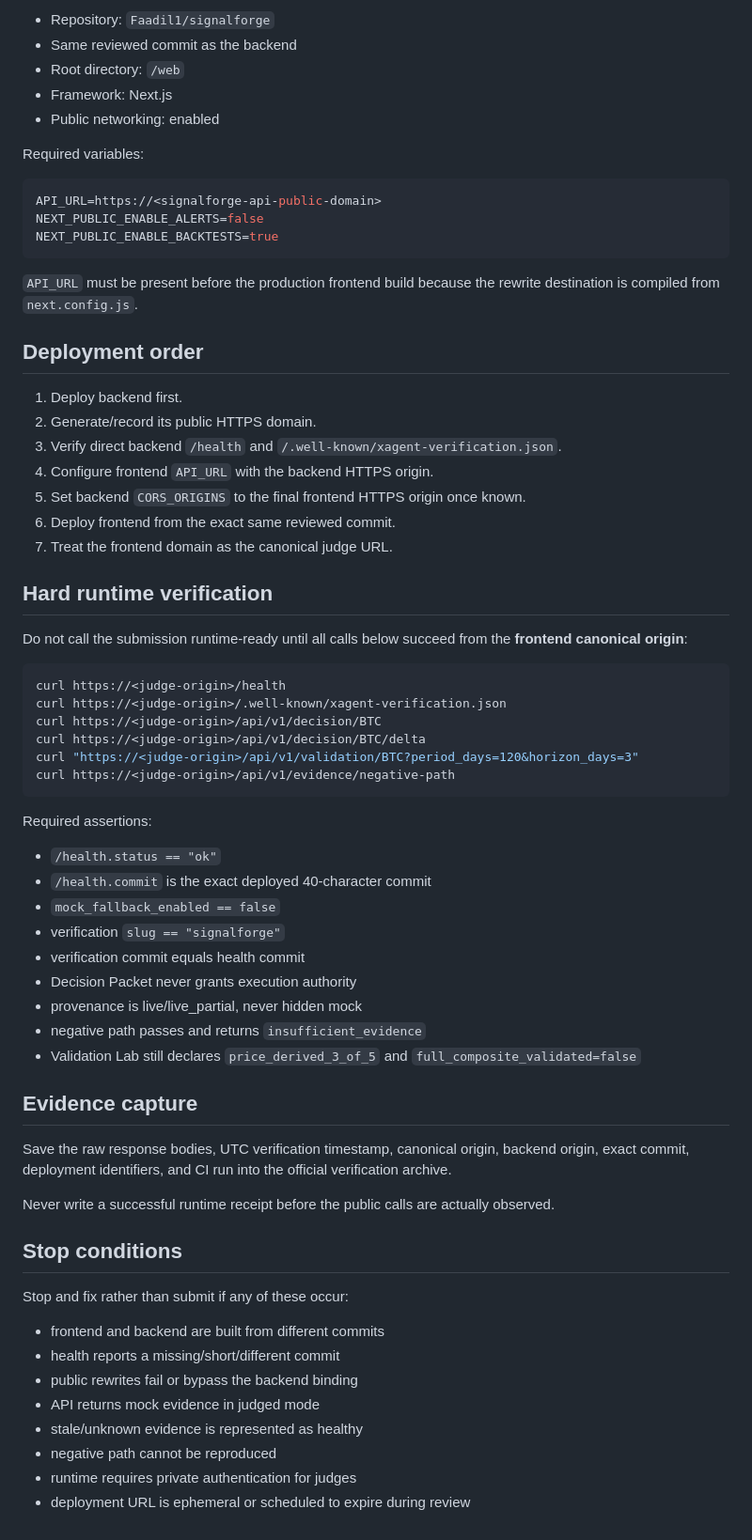
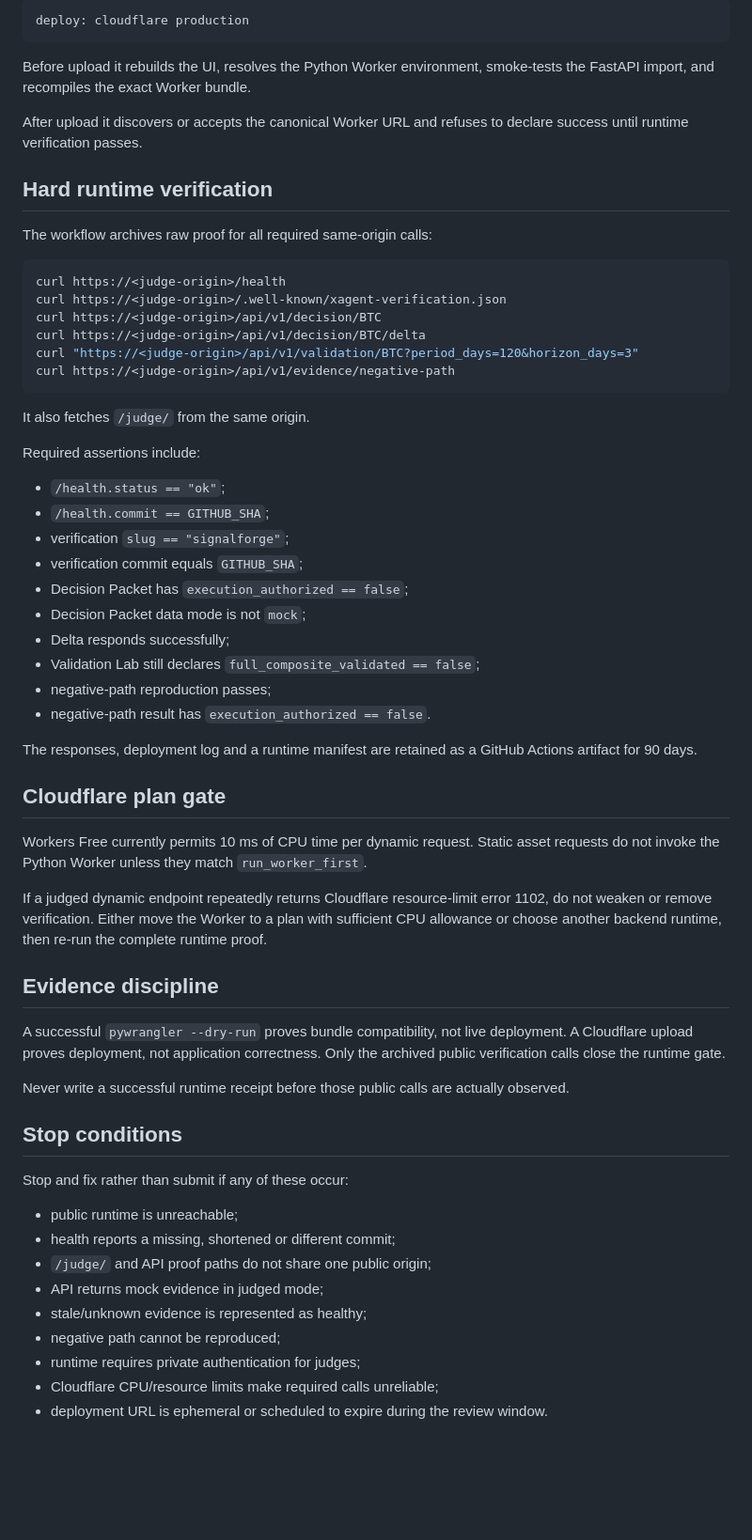
Before and after one commit to Faadil1/signalforge, a Markdown page: docs/RUNTIME-DEPLOYMENT.md, the part around one of its changes. Shown at 94% size. Rendered like a GitHub page; blank space fills up the shorter version.

````diff
--- a/docs/RUNTIME-DEPLOYMENT.md
+++ b/docs/RUNTIME-DEPLOYMENT.md
@@ -48,33 +79,15 @@ Source:
 
-- Repository: `Faadil1/signalforge`
-- Same reviewed commit as the backend
-- Root directory: `/web`
-- Framework: Next.js
-- Public networking: enabled
-
-Required variables:
-
-```env
-API_URL=https://<signalforge-api-public-domain>
-NEXT_PUBLIC_ENABLE_ALERTS=false
-NEXT_PUBLIC_ENABLE_BACKTESTS=true
+```text
+deploy: cloudflare production
 ```
 
-`API_URL` must be present before the production frontend build because the rewrite destination is compiled from `next.config.js`.
+Before upload it rebuilds the UI, resolves the Python Worker environment, smoke-tests the FastAPI import, and recompiles the exact Worker bundle.
 
-## Deployment order
-
-1. Deploy backend first.
-2. Generate/record its public HTTPS domain.
-3. Verify direct backend `/health` and `/.well-known/xagent-verification.json`.
-4. Configure frontend `API_URL` with the backend HTTPS origin.
-5. Set backend `CORS_ORIGINS` to the final frontend HTTPS origin once known.
-6. Deploy frontend from the exact same reviewed commit.
-7. Treat the frontend domain as the canonical judge URL.
+After upload it discovers or accepts the canonical Worker URL and refuses to declare success until runtime verification passes.
 
 ## Hard runtime verification
 
-Do not call the submission runtime-ready until all calls below succeed from the **frontend canonical origin**:
+The workflow archives raw proof for all required same-origin calls:
 
 ```bash
 curl https://<judge-origin>/health
@@ -85,33 +98,45 @@ curl "https://<judge-origin>/api/v1/validation/BTC?period_days=120&horizon_days=
 curl https://<judge-origin>/api/v1/evidence/negative-path
 ```
 
-Required assertions:
+It also fetches `/judge/` from the same origin.
 
-- `/health.status == "ok"`
-- `/health.commit` is the exact deployed 40-character commit
-- `mock_fallback_enabled == false`
-- verification `slug == "signalforge"`
-- verification commit equals health commit
-- Decision Packet never grants execution authority
-- provenance is live/live_partial, never hidden mock
-- negative path passes and returns `insufficient_evidence`
-- Validation Lab still declares `price_derived_3_of_5` and `full_composite_validated=false`
+Required assertions include:
 
-## Evidence capture
+- `/health.status == "ok"`;
+- `/health.commit == GITHUB_SHA`;
+- verification `slug == "signalforge"`;
+- verification commit equals `GITHUB_SHA`;
+- Decision Packet has `execution_authorized == false`;
+- Decision Packet data mode is not `mock`;
+- Delta responds successfully;
+- Validation Lab still declares `full_composite_validated == false`;
+- negative-path reproduction passes;
+- negative-path result has `execution_authorized == false`.
 
-Save the raw response bodies, UTC verification timestamp, canonical origin, backend origin, exact commit, deployment identifiers, and CI run into the official verification archive.
+The responses, deployment log and a runtime manifest are retained as a GitHub Actions artifact for 90 days.
 
-Never write a successful runtime receipt before the public calls are actually observed.
+## Cloudflare plan gate
+
+Workers Free currently permits 10 ms of CPU time per dynamic request. Static asset requests do not invoke the Python Worker unless they match `run_worker_first`.
+
+If a judged dynamic endpoint repeatedly returns Cloudflare resource-limit error 1102, do not weaken or remove verification. Either move the Worker to a plan with sufficient CPU allowance or choose another backend runtime, then re-run the complete runtime proof.
+
+## Evidence discipline
+
+A successful `pywrangler --dry-run` proves bundle compatibility, not live deployment. A Cloudflare upload proves deployment, not application correctness. Only the archived public verification calls close the runtime gate.
+
+Never write a successful runtime receipt before those public calls are actually observed.
 
 ## Stop conditions
 
 Stop and fix rather than submit if any of these occur:
 
-- frontend and backend are built from different commits
-- health reports a missing/short/different commit
-- public rewrites fail or bypass the backend binding
-- API returns mock evidence in judged mode
-- stale/unknown evidence is represented as healthy
-- negative path cannot be reproduced
-- runtime requires private authentication for judges
-- deployment URL is ephemeral or scheduled to expire during review
+- public runtime is unreachable;
+- health reports a missing, shortened or different commit;
+- `/judge/` and API proof paths do not share one public origin;
+- API returns mock evidence in judged mode;
+- stale/unknown evidence is represented as healthy;
+- negative path cannot be reproduced;
+- runtime requires private authentication for judges;
+- Cloudflare CPU/resource limits make required calls unreliable;
+- deployment URL is ephemeral or scheduled to expire during the review window.
````
Also changed, not shown: other parts of docs/RUNTIME-DEPLOYMENT.md (+55 -24 lines).
